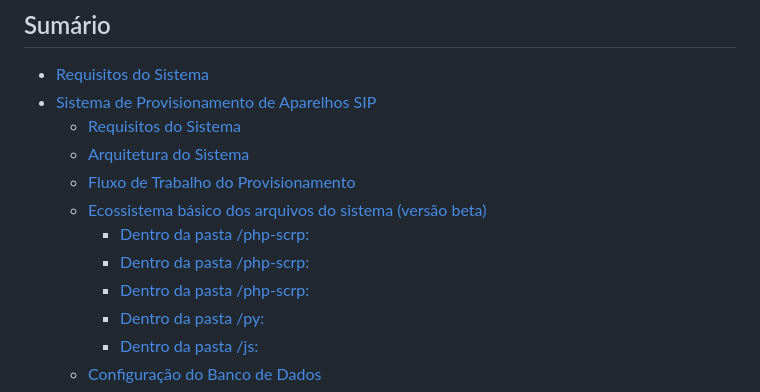
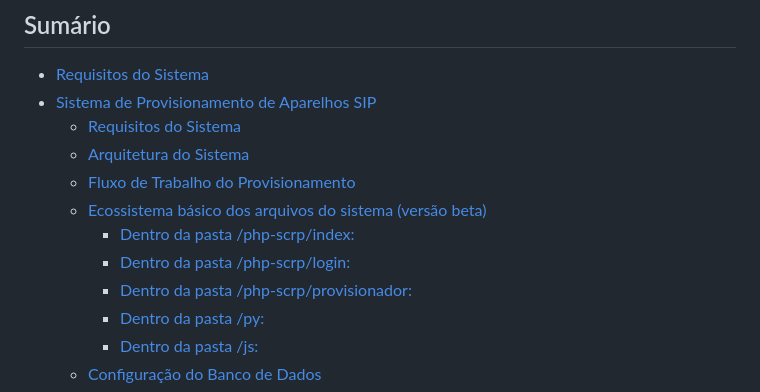
Before and after one commit to gothout/provisionador-dhcp, a Markdown page: README.md, the part around the change. Rendered like a GitHub page.

```diff
--- a/README.md
+++ b/README.md
@@ -33,9 +33,9 @@
   - [Arquitetura do Sistema](#arquitetura-do-sistema)
   - [Fluxo de Trabalho do Provisionamento](#fluxo-de-trabalho-do-provisionamento)
   - [Ecossistema básico dos arquivos do sistema (versão beta)](#ecossistema-básico-dos-arquivos-do-sistema-versão-beta)
-    - [Dentro da pasta /php-scrp:](#dentro-da-pasta-php-scrpindex)
-    - [Dentro da pasta /php-scrp:](#dentro-da-pasta-php-scrplogin)
-    - [Dentro da pasta /php-scrp:](#dentro-da-pasta-php-scrpprovisionador)
+    - [Dentro da pasta /php-scrp/index:](#dentro-da-pasta-php-scrpindex)
+    - [Dentro da pasta /php-scrp/login:](#dentro-da-pasta-php-scrplogin)
+    - [Dentro da pasta /php-scrp/provisionador:](#dentro-da-pasta-php-scrpprovisionador)
     - [Dentro da pasta /py:](#dentro-da-pasta-py)
     - [Dentro da pasta /js:](#dentro-da-pasta-js)
   - [Configuração do Banco de Dados](#configuração-do-banco-de-dados)
```
